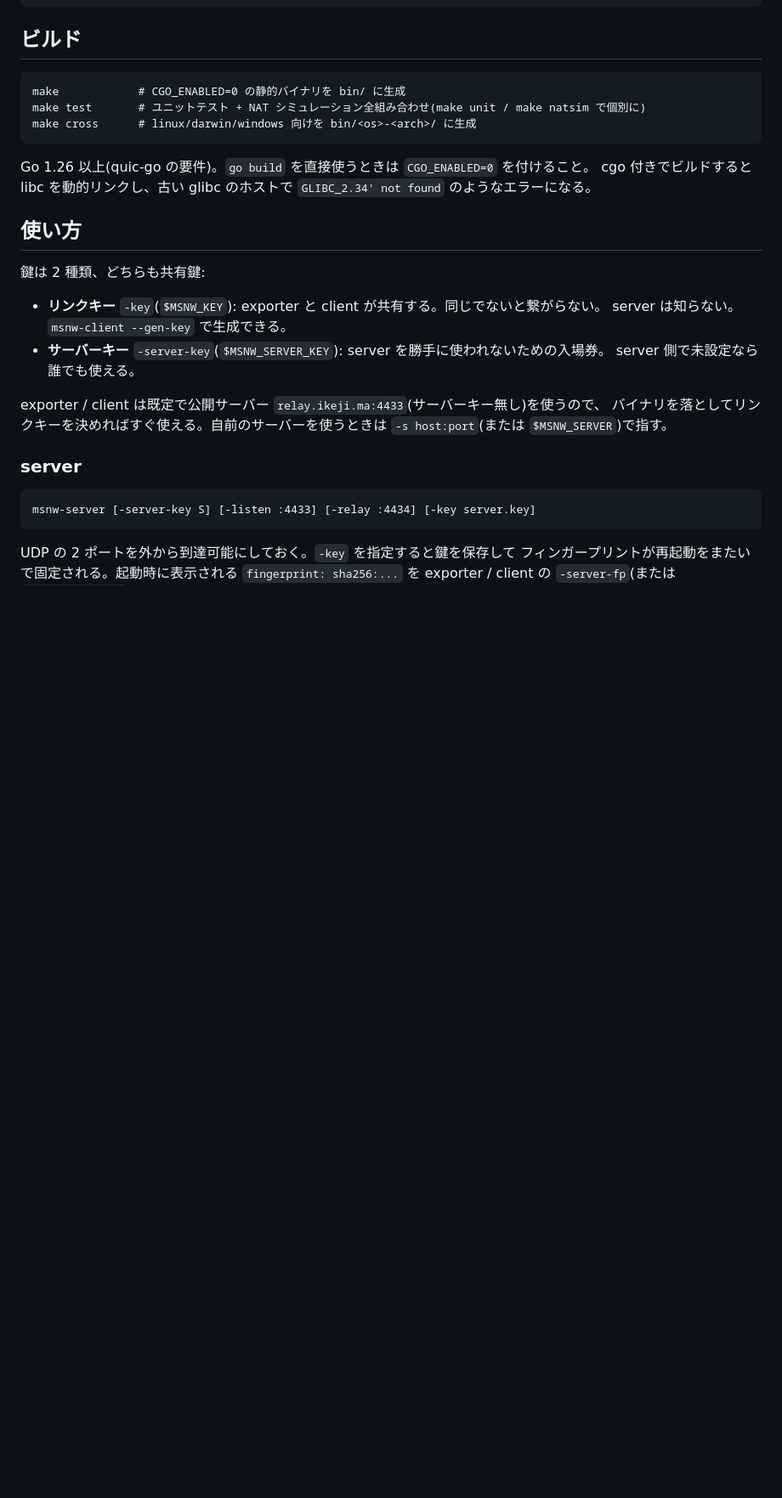
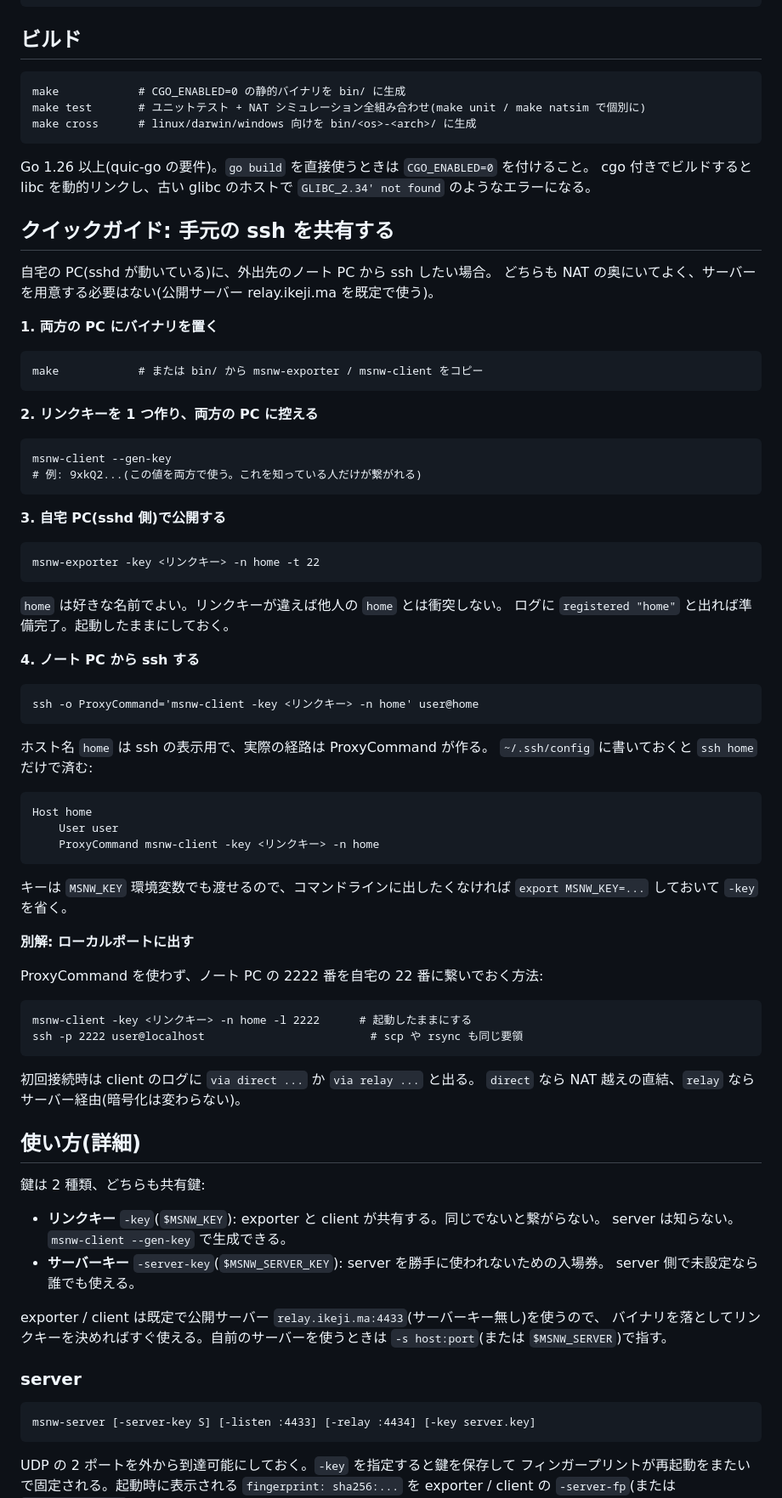
Before and after one commit to ikeji/mysmallnetwork, a Markdown page: README.md, the part around one of its changes. Shown at 85% size. GitHub-like rendering; blank space fills up the shorter version.

Commit message:
README: quick guide for sharing a local ssh server
Co-Authored-By: Claude Fable 5.1 <noreply@anthropic.com>
Claude-Session: https://claude.ai/code/session_01JCDiw57QqjswHEb1zmWRQP

````diff
--- a/README.md
+++ b/README.md
@@ -28,7 +28,65 @@ Go 1.26 以上(quic-go の要件)。`go build` を直接使うときは `CGO_ENA
 cgo 付きでビルドすると libc を動的リンクし、古い glibc のホストで
 `GLIBC_2.34' not found` のようなエラーになる。
 
-## 使い方
+## クイックガイド: 手元の ssh を共有する
+
+自宅の PC(sshd が動いている)に、外出先のノート PC から ssh したい場合。
+どちらも NAT の奥にいてよく、サーバーを用意する必要はない(公開サーバー
+relay.ikeji.ma を既定で使う)。
+
+**1. 両方の PC にバイナリを置く**
+
+```
+make            # または bin/ から msnw-exporter / msnw-client をコピー
+```
+
+**2. リンクキーを 1 つ作り、両方の PC に控える**
+
+```
+msnw-client --gen-key
+# 例: 9xkQ2...(この値を両方で使う。これを知っている人だけが繋がれる)
+```
+
+**3. 自宅 PC(sshd 側)で公開する**
+
+```
+msnw-exporter -key <リンクキー> -n home -t 22
+```
+
+`home` は好きな名前でよい。リンクキーが違えば他人の `home` とは衝突しない。
+ログに `registered "home"` と出れば準備完了。起動したままにしておく。
+
+**4. ノート PC から ssh する**
+
+```
+ssh -o ProxyCommand='msnw-client -key <リンクキー> -n home' user@home
+```
+
+ホスト名 `home` は ssh の表示用で、実際の経路は ProxyCommand が作る。
+`~/.ssh/config` に書いておくと `ssh home` だけで済む:
+
+```
+Host home
+    User user
+    ProxyCommand msnw-client -key <リンクキー> -n home
+```
+
+キーは `MSNW_KEY` 環境変数でも渡せるので、コマンドラインに出したくなければ
+`export MSNW_KEY=...` しておいて `-key` を省く。
+
+**別解: ローカルポートに出す**
+
+ProxyCommand を使わず、ノート PC の 2222 番を自宅の 22 番に繋いでおく方法:
+
+```
+msnw-client -key <リンクキー> -n home -l 2222      # 起動したままにする
+ssh -p 2222 user@localhost                         # scp や rsync も同じ要領
+```
+
+初回接続時は client のログに `via direct ...` か `via relay ...` と出る。
+`direct` なら NAT 越えの直結、`relay` ならサーバー経由(暗号化は変わらない)。
+
+## 使い方(詳細)
 
 鍵は 2 種類、どちらも共有鍵:
 
````
Also changed, not shown: other parts of README.md (+0 -8 lines).
